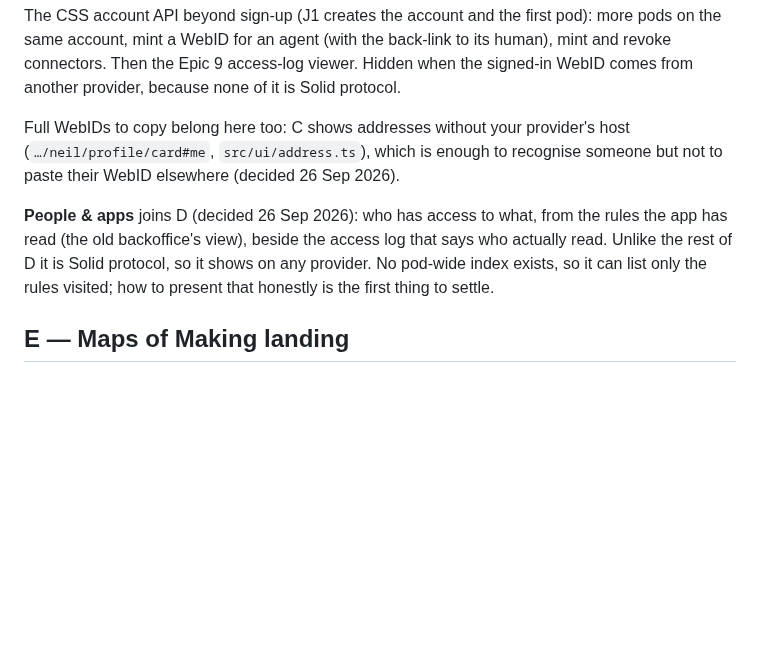
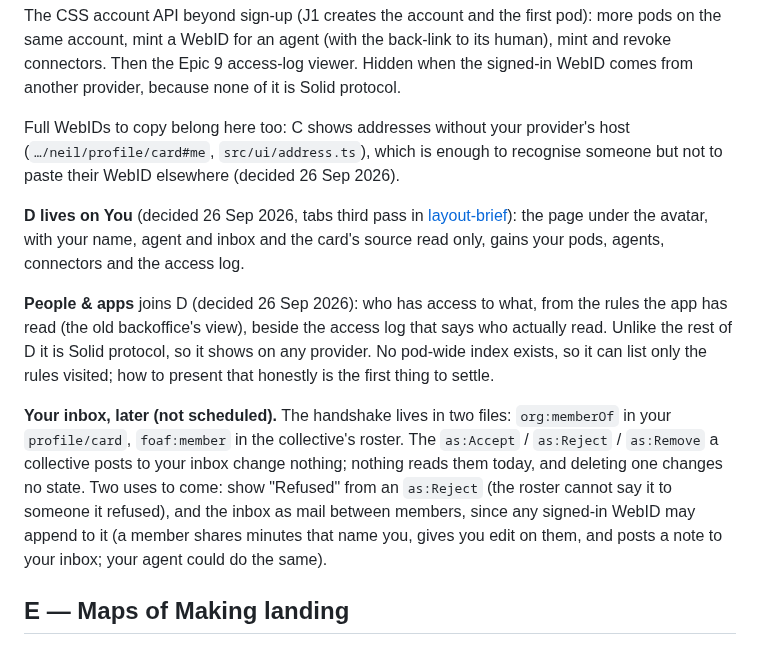
Before and after one commit to nicolasdb/solid-backoffice, a Markdown page: docs/slices.md, the part around the change. Drawn GitHub-style; blank space fills up the shorter version.

Commit message:
Brief and slices: You shows profile/card read only, You is D's home, the inbox later
Co-Authored-By: Claude Opus 5.5 <noreply@anthropic.com>

```diff
--- a/docs/slices.md
+++ b/docs/slices.md
@@ -251,12 +251,27 @@ provider's host (`…/neil/profile/card#me`, `src/ui/address.ts`), which is
 enough to recognise someone but not to paste their WebID elsewhere
 (decided 26 Sep 2026).
 
+**D lives on You** (decided 26 Sep 2026, tabs third pass in
+[layout-brief](layout-brief.md)): the page under the avatar, with your
+name, agent and inbox and the card's source read only, gains your pods,
+agents, connectors and the access log.
+
 **People & apps** joins D (decided 26 Sep 2026): who has access to what,
 from the rules the app has read (the old backoffice's view), beside the
 access log that says who actually read. Unlike the rest of D it is Solid
 protocol, so it shows on any provider. No pod-wide index exists, so it can
 list only the rules visited; how to present that honestly is the first
 thing to settle.
+
+**Your inbox, later (not scheduled).** The handshake lives in two files:
+`org:memberOf` in your `profile/card`, `foaf:member` in the collective's
+roster. The `as:Accept` / `as:Reject` / `as:Remove` a collective posts to
+your inbox change nothing; nothing reads them today, and deleting one
+changes no state. Two uses to come: show "Refused" from an `as:Reject`
+(the roster cannot say it to someone it refused), and the inbox as mail
+between members, since any signed-in WebID may append to it (a member
+shares minutes that name you, gives you edit on them, and posts a note to
+your inbox; your agent could do the same).
 
 ## E — Maps of Making landing
 
```
Also changed, not shown: docs/layout-brief.md (+12 -0 lines).
